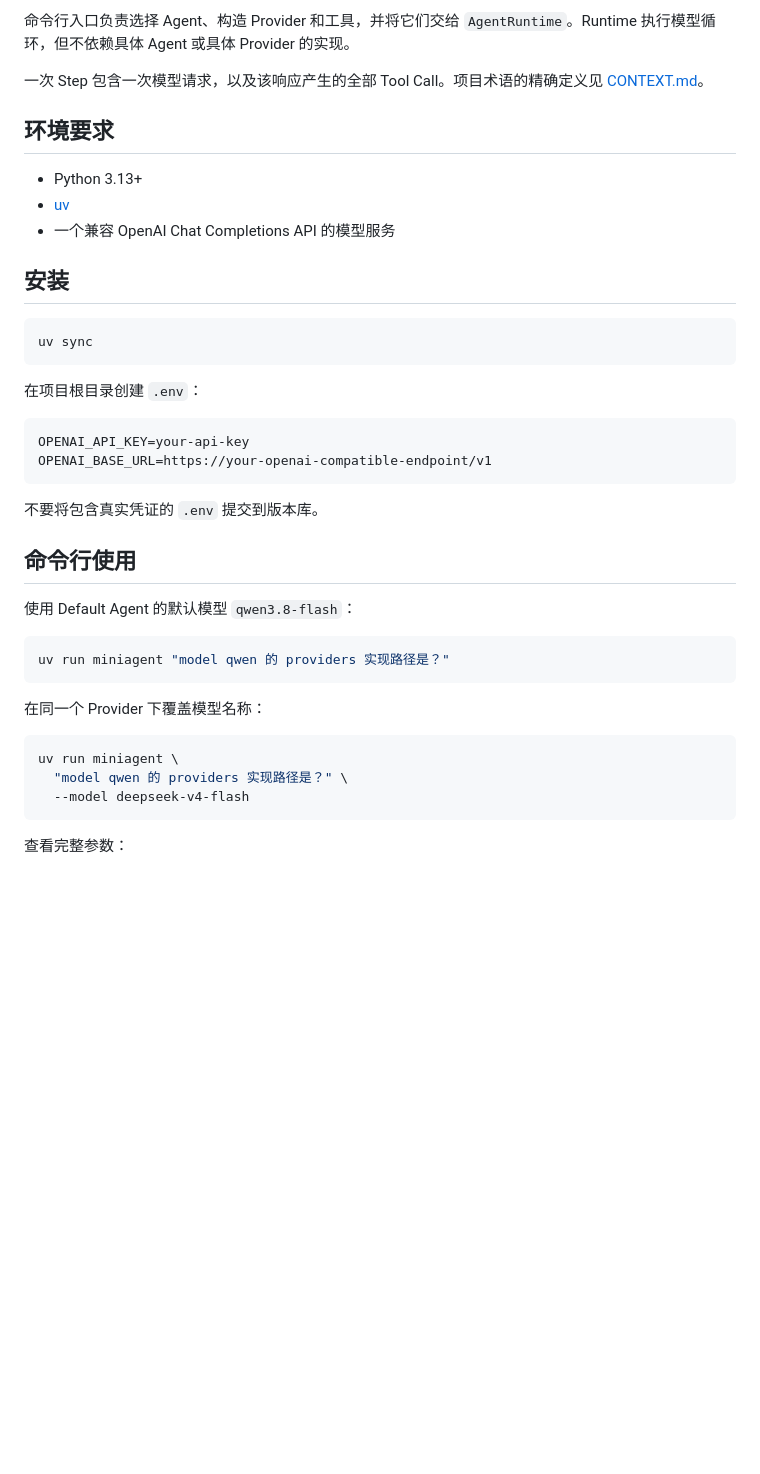
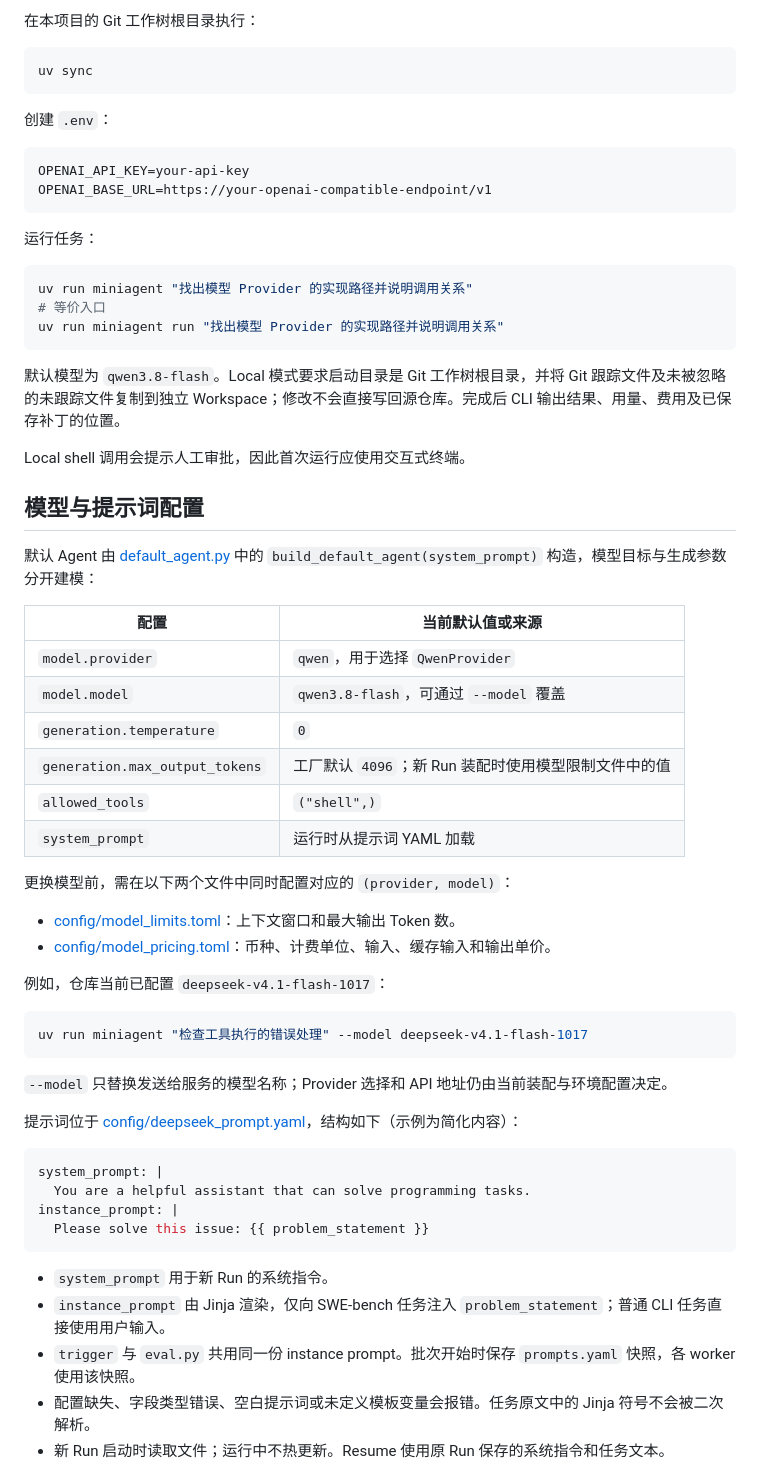
Before and after one commit to Octy-Sui/miniAgent, a Markdown page: README.md, the part around one of its changes. Rendered like a GitHub page; blank space fills up the shorter version.

Commit message:
docs: update readme to reflect current capabilities and usage

````diff
--- a/README.md
+++ b/README.md
@@ -28,43 +22,67 @@ flowchart LR
 
-命令行入口负责选择 Agent、构造 Provider 和工具，并将它们交给 `AgentRuntime`。Runtime 执行模型循环，但不依赖具体 Agent 或具体 Provider 的实现。
-
-一次 Step 包含一次模型请求，以及该响应产生的全部 Tool Call。项目术语的精确定义见 [CONTEXT.md](./docs/CONTEXT.md)。
-
-## 环境要求
-
-- Python 3.13+
-- [uv](https://docs.astral.sh/uv/)
-- 一个兼容 OpenAI Chat Completions API 的模型服务
-
-## 安装
+在本项目的 Git 工作树根目录执行：
 
 ```bash
 uv sync
 ```
 
-在项目根目录创建 `.env`：
+创建 `.env`：
 
 ```dotenv
 OPENAI_API_KEY=your-api-key
 OPENAI_BASE_URL=https://your-openai-compatible-endpoint/v1
 ```
 
-不要将包含真实凭证的 `.env` 提交到版本库。
-
-## 命令行使用
-
-使用 Default Agent 的默认模型 `qwen3.8-flash`：
+运行任务：
 
 ```bash
-uv run miniagent "model qwen 的 providers 实现路径是？"
+uv run miniagent "找出模型 Provider 的实现路径并说明调用关系"
+# 等价入口
+uv run miniagent run "找出模型 Provider 的实现路径并说明调用关系"
 ```
 
-在同一个 Provider 下覆盖模型名称：
+默认模型为 `qwen3.8-flash`。Local 模式要求启动目录是 Git 工作树根目录，并将 Git 跟踪文件及未被忽略的未跟踪文件复制到独立 Workspace；修改不会直接写回源仓库。完成后 CLI 输出结果、用量、费用及已保存补丁的位置。
+
+Local shell 调用会提示人工审批，因此首次运行应使用交互式终端。
+
+## 模型与提示词配置
+
+默认 Agent 由 [default_agent.py](src/miniagent/agents/default_agent.py) 中的 `build_default_agent(system_prompt)` 构造，模型目标与生成参数分开建模：
+
+| 配置 | 当前默认值或来源 |
+| --- | --- |
+| `model.provider` | `qwen`，用于选择 `QwenProvider` |
+| `model.model` | `qwen3.8-flash`，可通过 `--model` 覆盖 |
+| `generation.temperature` | `0` |
+| `generation.max_output_tokens` | 工厂默认 `4096`；新 Run 装配时使用模型限制文件中的值 |
+| `allowed_tools` | `("shell",)` |
+| `system_prompt` | 运行时从提示词 YAML 加载 |
+
+更换模型前，需在以下两个文件中同时配置对应的 `(provider, model)`：
+
+- [config/model_limits.toml](config/model_limits.toml)：上下文窗口和最大输出 Token 数。
+- [config/model_pricing.toml](config/model_pricing.toml)：币种、计费单位、输入、缓存输入和输出单价。
+
+例如，仓库当前已配置 `deepseek-v4.1-flash-1017`：
 
 ```bash
-uv run miniagent \
-  "model qwen 的 providers 实现路径是？" \
-  --model deepseek-v4-flash
+uv run miniagent "检查工具执行的错误处理" --model deepseek-v4.1-flash-1017
 ```
 
-查看完整参数：
+`--model` 只替换发送给服务的模型名称；Provider 选择和 API 地址仍由当前装配与环境配置决定。
+
+提示词位于 [config/deepseek_prompt.yaml](config/deepseek_prompt.yaml)，结构如下（示例为简化内容）：
+
+```yaml
+system_prompt: |
+  You are a helpful assistant that can solve programming tasks.
+instance_prompt: |
+  Please solve this issue: {{ problem_statement }}
+```
+
+- `system_prompt` 用于新 Run 的系统指令。
+- `instance_prompt` 由 Jinja 渲染，仅向 SWE-bench 任务注入 `problem_statement`；普通 CLI 任务直接使用用户输入。
+- `trigger` 与 `eval.py` 共用同一份 instance prompt。批次开始时保存 `prompts.yaml` 快照，各 worker 使用该快照。
+- 配置缺失、字段类型错误、空白提示词或未定义模板变量会报错。任务原文中的 Jinja 符号不会被二次解析。
+- 新 Run 启动时读取文件；运行中不热更新。Resume 使用原 Run 保存的系统指令和任务文本。
+
````
Also changed, not shown: other parts of README.md (+124 -140 lines).
